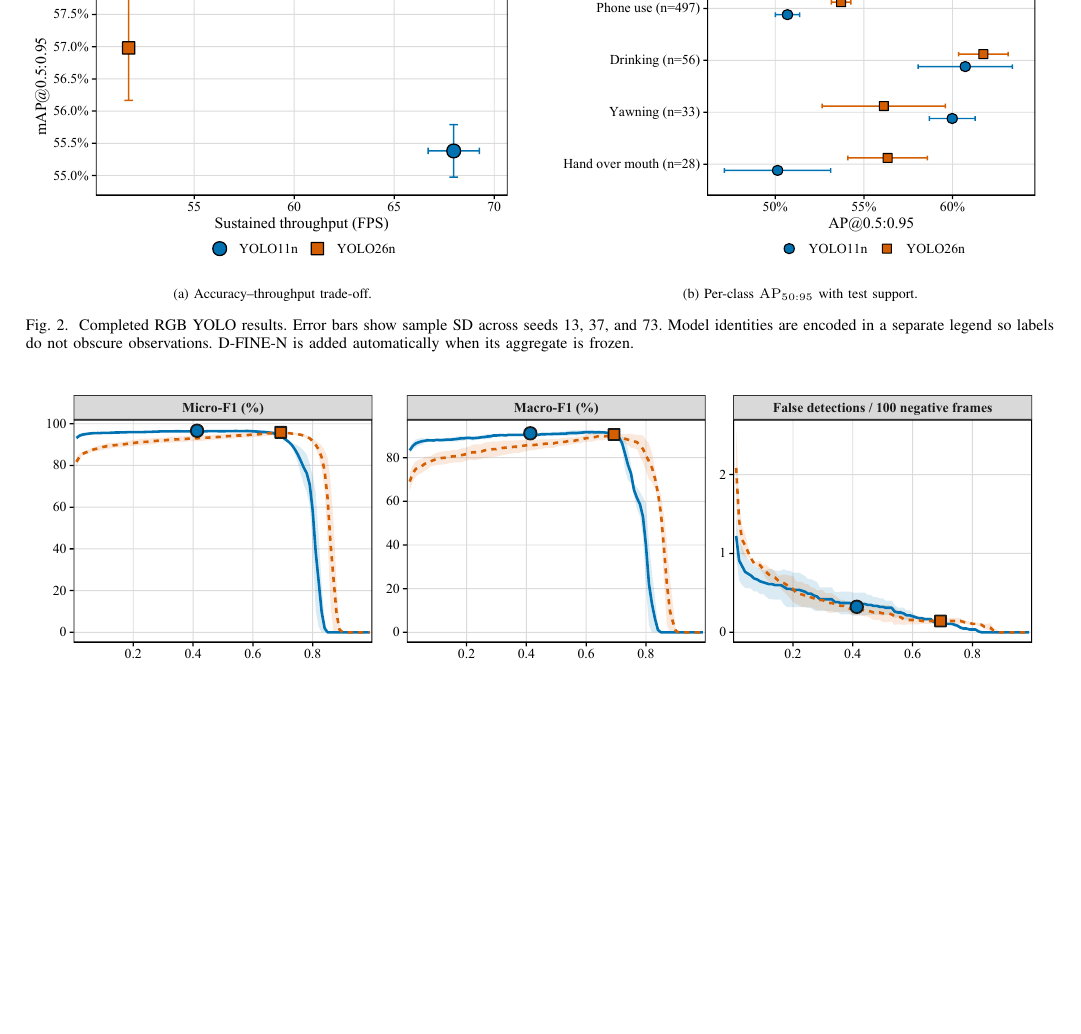
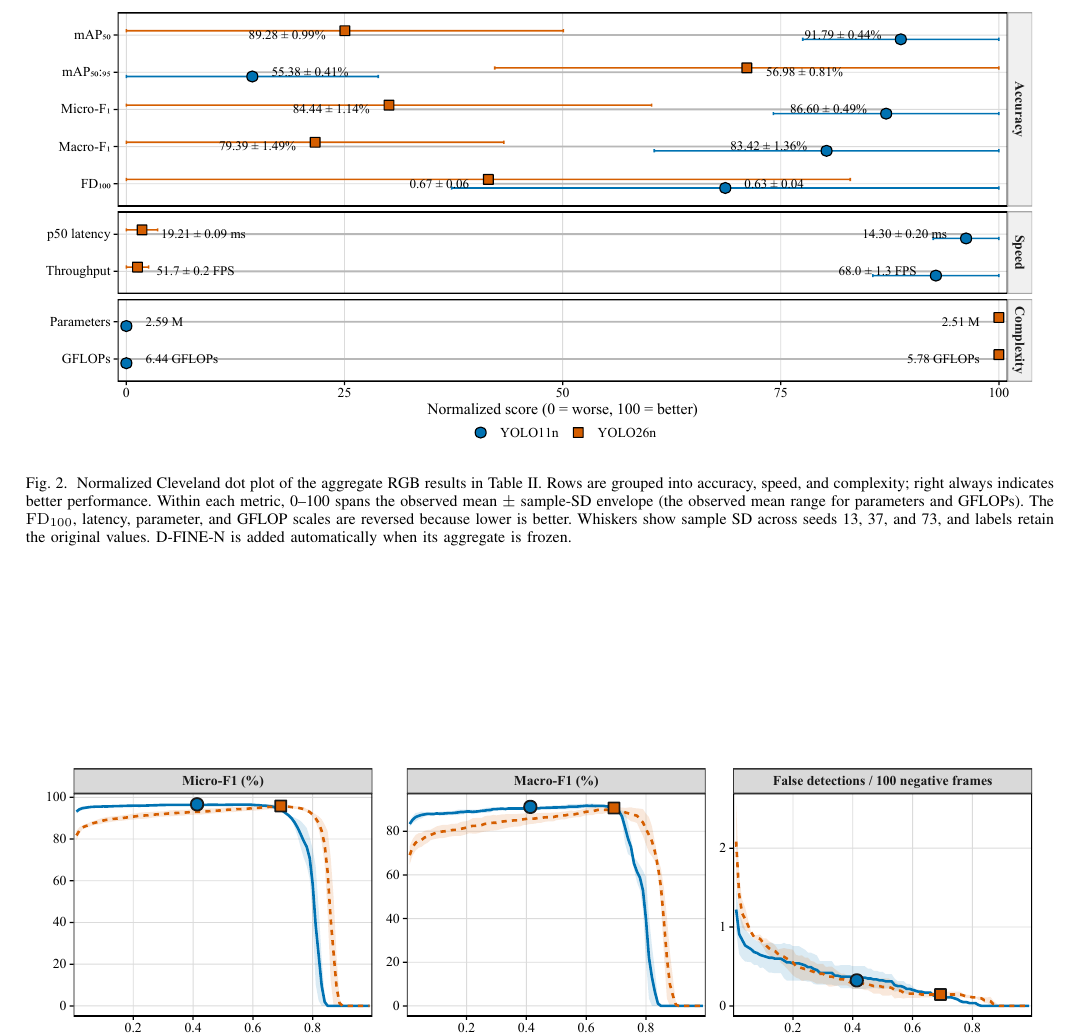
Before and after one commit to IamOumarIbrahim/lightweight-driver-behavior-detection, a LaTeX paper (docs/manuscript/main.tex): part of page 6 of 8, cut at the place of the change, the shorter picture padded with empty space. Compiled offline with pdfLaTeX; a missing font is replaced by an installed copy or a similar font; a LaTeX package or settings file that is missing is left out.

Commit message:
Replace RGB comparison panels with normalized dot plot

```diff
--- a/docs/manuscript/main.tex
+++ b/docs/manuscript/main.tex
@@ -149,18 +149,8 @@ D-FINE-N & \multicolumn{9}{c}{\ph} \\
 
 \begin{figure*}[t]
 \centering
-\begin{minipage}[t]{0.48\textwidth}
-    \centering
-    \includegraphics[width=\linewidth]{accuracy_vs_speed.pdf}
-    \par\vspace{0.65ex}{\scriptsize (a) Accuracy--throughput trade-off.}
-\end{minipage}\hfill
-\begin{minipage}[t]{0.48\textwidth}
-    \centering
-    \includegraphics[width=\linewidth]{per_class_ap.pdf}
-    \par\vspace{0.65ex}{\scriptsize (b) Per-class $\mathrm{AP}_{50:95}$ with test support.}
-\end{minipage}
-\vspace{0.6ex}
-\caption{Completed RGB YOLO results. Error bars show sample SD across seeds 13, 37, and 73. Model identities are encoded in a separate legend so labels do not obscure observations. D-FINE-N is added automatically when its aggregate is frozen.}
+\includegraphics[width=0.98\textwidth]{normalized_model_comparison.pdf}
+\caption{Normalized Cleveland dot plot of the aggregate RGB results in Table~\ref{tab:rgbresults}. Rows are grouped into accuracy, speed, and complexity; right always indicates better performance. Within each metric, 0--100 spans the observed mean $\pm$ sample-SD envelope (the observed mean range for parameters and GFLOPs). The $\fd$, latency, parameter, and GFLOP scales are reversed because lower is better. Whiskers show sample SD across seeds 13, 37, and 73, and labels retain the original values. D-FINE-N is added automatically when its aggregate is frozen.}
 \label{fig:rgbplots}
 \end{figure*}
 
```
Also changed, not shown: results/RGB/summary/figures/normalized_model_comparison.pdf (added), results/RGB/summary/figures/normalized_model_comparison.png (added), results/RGB/summary/figures/normalized_model_comparison.svg (added), 5 other files.
